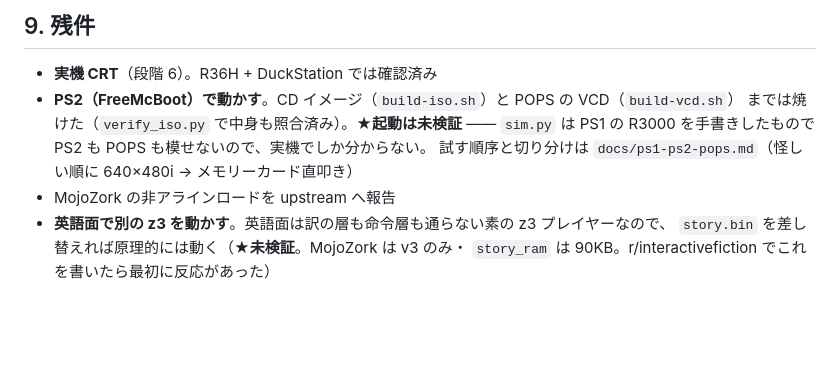
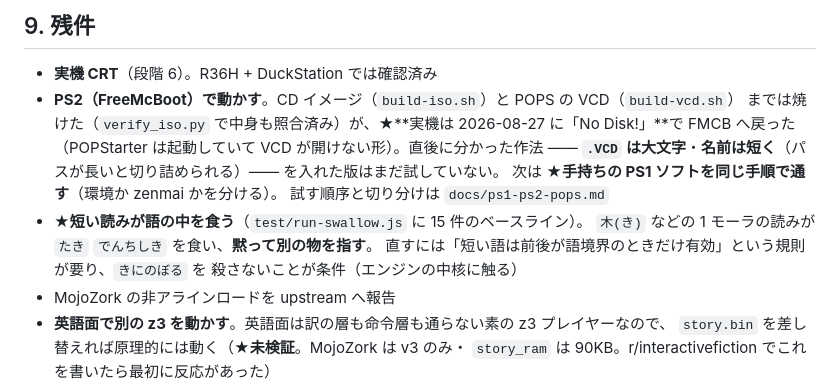
Before and after one commit to msonrm/zenmai, a Markdown page: docs/ps1-implementation-notes.md, the part around the change. Drawn GitHub-style; blank space fills up the shorter version.

Commit message:
docs: 検査 8 本・語彙 1,097 に追従し、残件を実機の結果に合わせる
- overview.md: 検査 7 → 8 本(run-swallow.js)・固定表 56 → 65 件・言い方 1,092 → 1,097
- 残件の PS2 を実機の結果（No Disk!）に更新。次の一手（手持ちの PS1 ソフトで通す）も
- 残件に「短い読みが語の中を食う」を追加（15 件のベースライン）

Co-Authored-By: Claude Opus 5 (1M context) <noreply@anthropic.com>
Claude-Session: https://claude.ai/code/session_01GV8hGWDpZBxG6jTNn34oZf

```diff
--- a/docs/ps1-implementation-notes.md
+++ b/docs/ps1-implementation-notes.md
@@ -413,9 +413,15 @@ GitHub Releases にタグを切って `.psexe` を添付する（`ps1-v1.0.0`
 
 - **実機 CRT**（段階 6）。R36H + DuckStation では確認済み
 - **PS2（FreeMcBoot）で動かす**。CD イメージ（`build-iso.sh`）と POPS の VCD（`build-vcd.sh`）
-  までは焼けた（`verify_iso.py` で中身も照合済み）。★**起動は未検証** —— `sim.py` は
-  PS1 の R3000 を手書きしたもので PS2 も POPS も模せないので、実機でしか分からない。
-  試す順序と切り分けは `docs/ps1-ps2-pops.md`（怪しい順に 640×480i → メモリーカード直叩き）
+  までは焼けた（`verify_iso.py` で中身も照合済み）が、★**実機は 2026-08-27 に「No Disk!」**で
+  FMCB へ戻った（POPStarter は起動していて VCD が開けない形）。直後に分かった作法 ——
+  **`.VCD` は大文字**・**名前は短く**（パスが長いと切り詰められる）—— を入れた版はまだ試していない。
+  次は ★**手持ちの PS1 ソフトを同じ手順で通す**（環境か zenmai かを分ける）。
+  試す順序と切り分けは `docs/ps1-ps2-pops.md`
+- **★短い読みが語の中を食う**（`test/run-swallow.js` に 15 件のベースライン）。
+  `木(き)` などの 1 モーラの読みが `たき` `でんちしき` を食い、**黙って別の物を指す**。
+  直すには「短い語は前後が語境界のときだけ有効」という規則が要り、`きにのぼる` を
+  殺さないことが条件（エンジンの中核に触る）
 - MojoZork の非アラインロードを upstream へ報告
 - **英語面で別の z3 を動かす**。英語面は訳の層も命令層も通らない素の z3 プレイヤーなので、
   `story.bin` を差し替えれば原理的には動く（★**未検証**。MojoZork は v3 のみ・
```
Also changed, not shown: docs/overview.md (+2 -2 lines).
